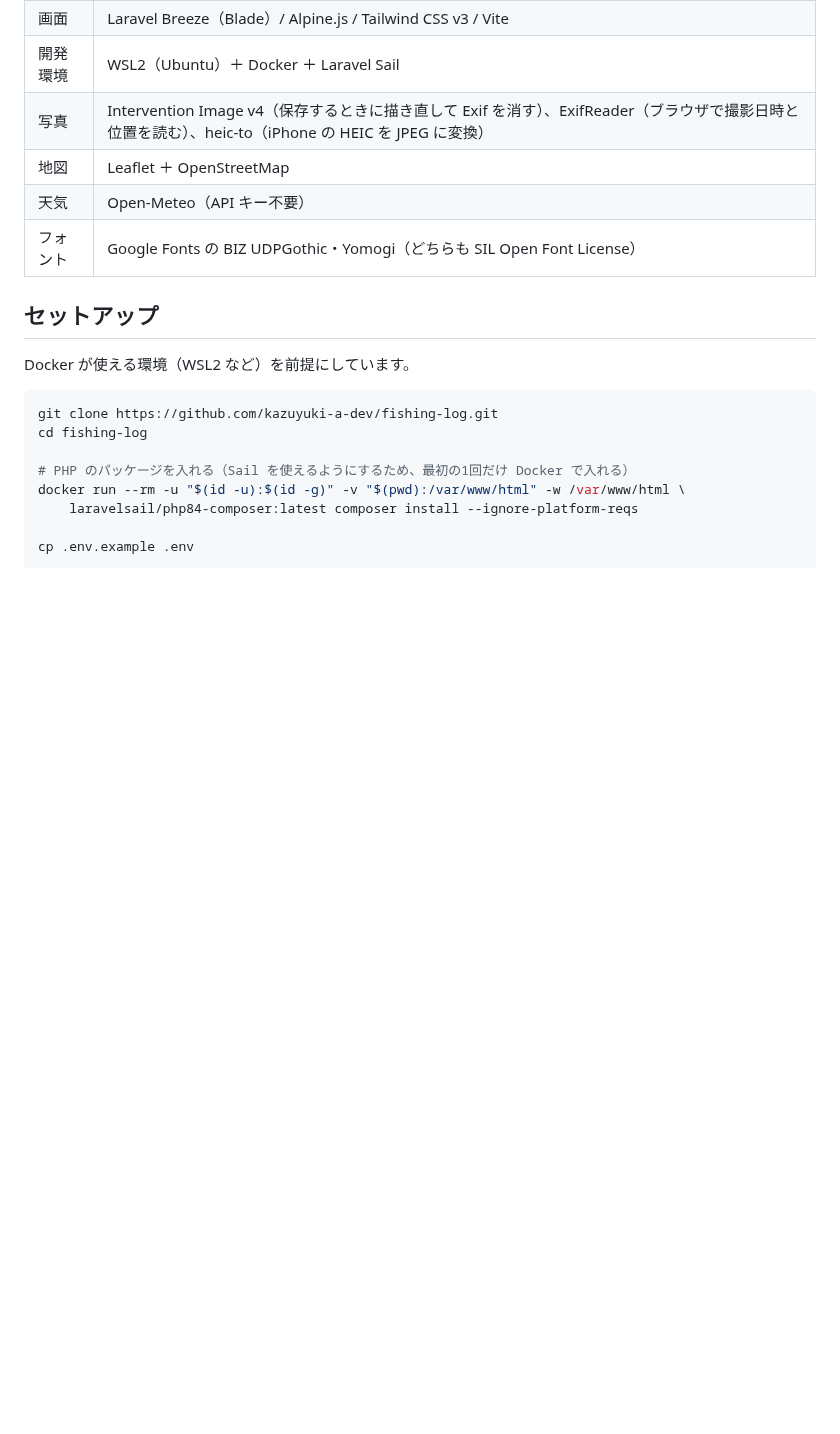
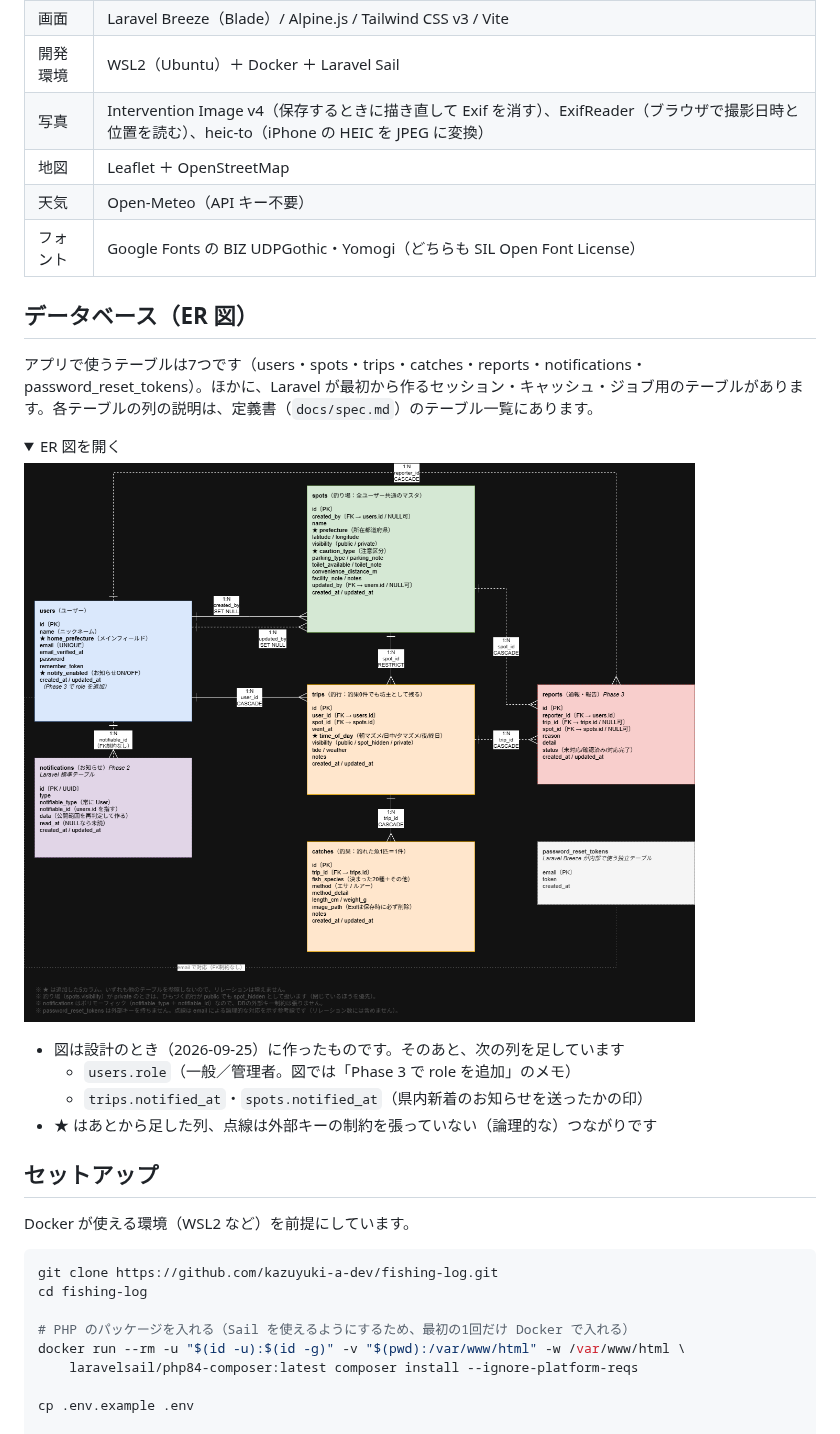
Before and after one commit to kazuyuki-a-dev/fishing-log, a Markdown page: README.md, the part around one of its changes. Rendered like a GitHub page; pictures changed too: docs/images/er-diagram.png (added); folded sections open; blank space fills up the shorter version.

Commit message:
docs: README に ER 図（開くと出る形）と開発者・リンクを足す (#104)
Co-Authored-By: Claude Opus 5.5 <noreply@anthropic.com>

```diff
--- a/README.md
+++ b/README.md
@@ -82,3 +91,17 @@
 | 天気 | Open-Meteo（API キー不要） |
 | フォント | Google Fonts の BIZ UDPGothic・Yomogi（どちらも SIL Open Font License） |
 
+## データベース（ER 図）
+
+アプリで使うテーブルは7つです（users・spots・trips・catches・reports・notifications・password_reset_tokens）。ほかに、Laravel が最初から作るセッション・キャッシュ・ジョブ用のテーブルがあります。各テーブルの列の説明は、定義書（`docs/spec.md`）のテーブル一覧にあります。
+
+<details>
+<summary>ER 図を開く</summary>
+
+![FishingLog の ER 図](docs/images/er-diagram.png)
+
+- 図は設計のとき（2026-09-25）に作ったものです。そのあと、次の列を足しています
+  - `users.role`（一般／管理者。図では「Phase 3 で role を追加」のメモ）
+  - `trips.notified_at`・`spots.notified_at`（県内新着のお知らせを送ったかの印）
+- ★ はあとから足した列、点線は外部キーの制約を張っていない（論理的な）つながりです
+
```
Also changed, not shown: other parts of README.md (+11 -0 lines).
